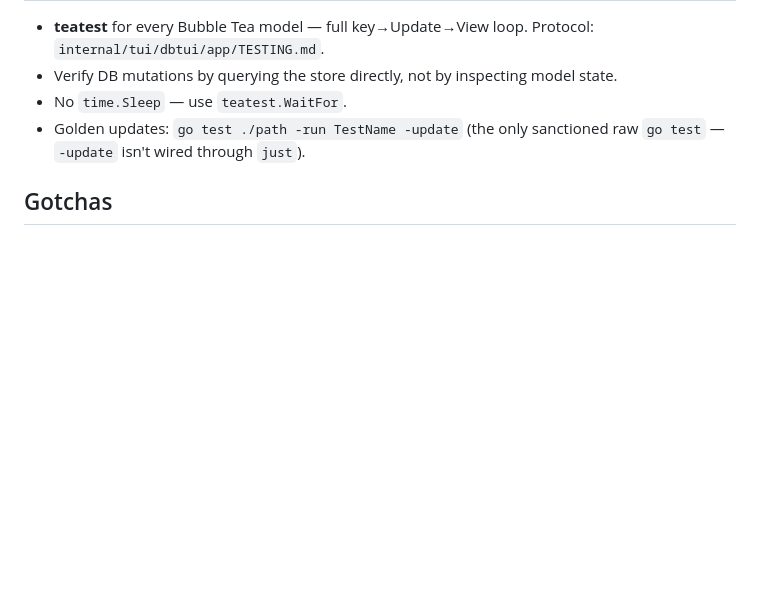
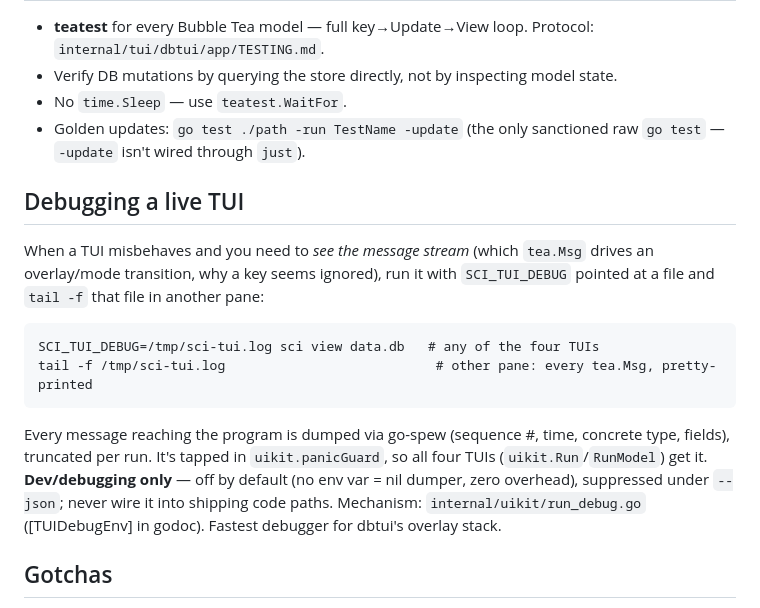
Before and after one commit to sciminds/sci, a Markdown page: CLAUDE.md, the part around the change. GitHub-like rendering; blank space fills up the shorter version.

Commit message:
docs: note the SCI_TUI_DEBUG live message-dump workflow
Document how to debug a running TUI's message stream — set SCI_TUI_DEBUG
to a file and tail -f it — in the root CLAUDE.md ("Debugging a live TUI")
with a pointer from dbtui's CLAUDE.md, since its overlay stack is the
prime use case. Dev/debugging only.

````diff
--- a/CLAUDE.md
+++ b/CLAUDE.md
@@ -73,6 +73,17 @@ just test-zot-real   # opt-in real-Zotero-DB smoke (reads ./zotero.sqlite)
 - No `time.Sleep` — use `teatest.WaitFor`.
 - Golden updates: `go test ./path -run TestName -update` (the only sanctioned raw `go test` — `-update` isn't wired through `just`).
 
+## Debugging a live TUI
+
+When a TUI misbehaves and you need to *see the message stream* (which `tea.Msg` drives an overlay/mode transition, why a key seems ignored), run it with `SCI_TUI_DEBUG` pointed at a file and `tail -f` that file in another pane:
+
+```
+SCI_TUI_DEBUG=/tmp/sci-tui.log sci view data.db   # any of the four TUIs
+tail -f /tmp/sci-tui.log                           # other pane: every tea.Msg, pretty-printed
+```
+
+Every message reaching the program is dumped via go-spew (sequence #, time, concrete type, fields), truncated per run. It's tapped in `uikit.panicGuard`, so all four TUIs (`uikit.Run`/`RunModel`) get it. **Dev/debugging only** — off by default (no env var = nil dumper, zero overhead), suppressed under `--json`; never wire it into shipping code paths. Mechanism: `internal/uikit/run_debug.go` ([TUIDebugEnv] in godoc). Fastest debugger for dbtui's overlay stack.
+
 ## Gotchas
 
 - `proj/new` integration tests skip unless `SLOW=1`.
````
Also changed, not shown: 1 other file.
